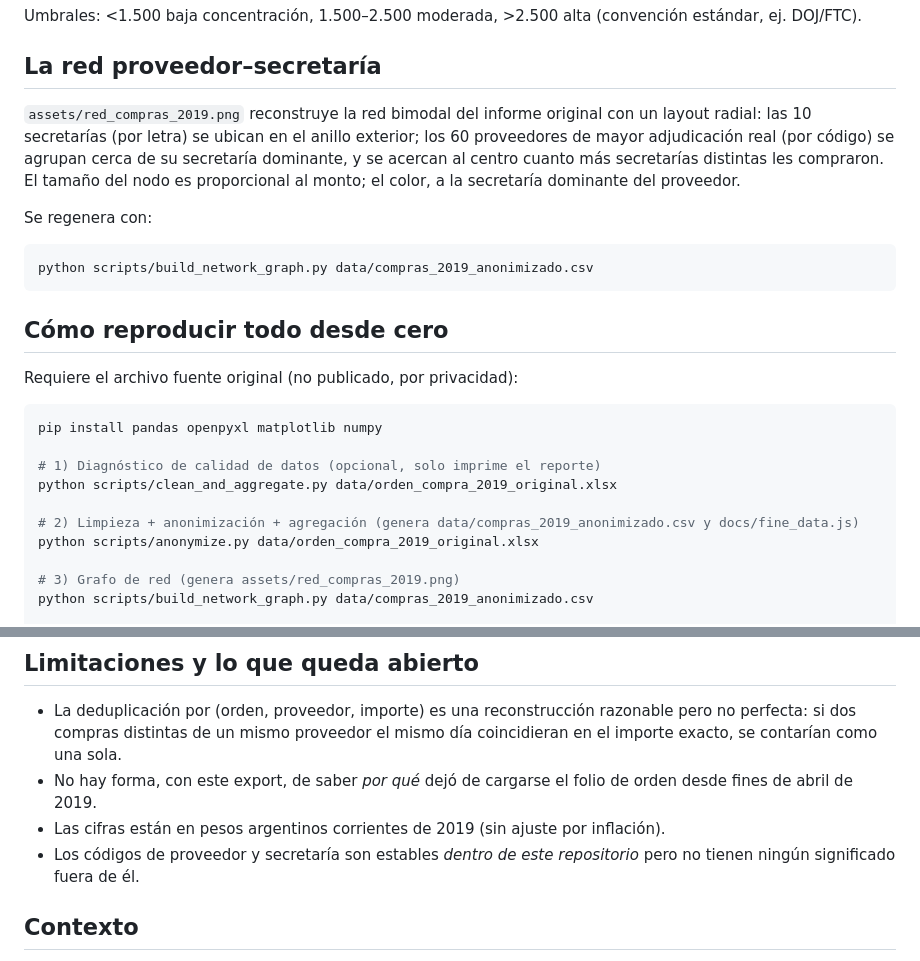
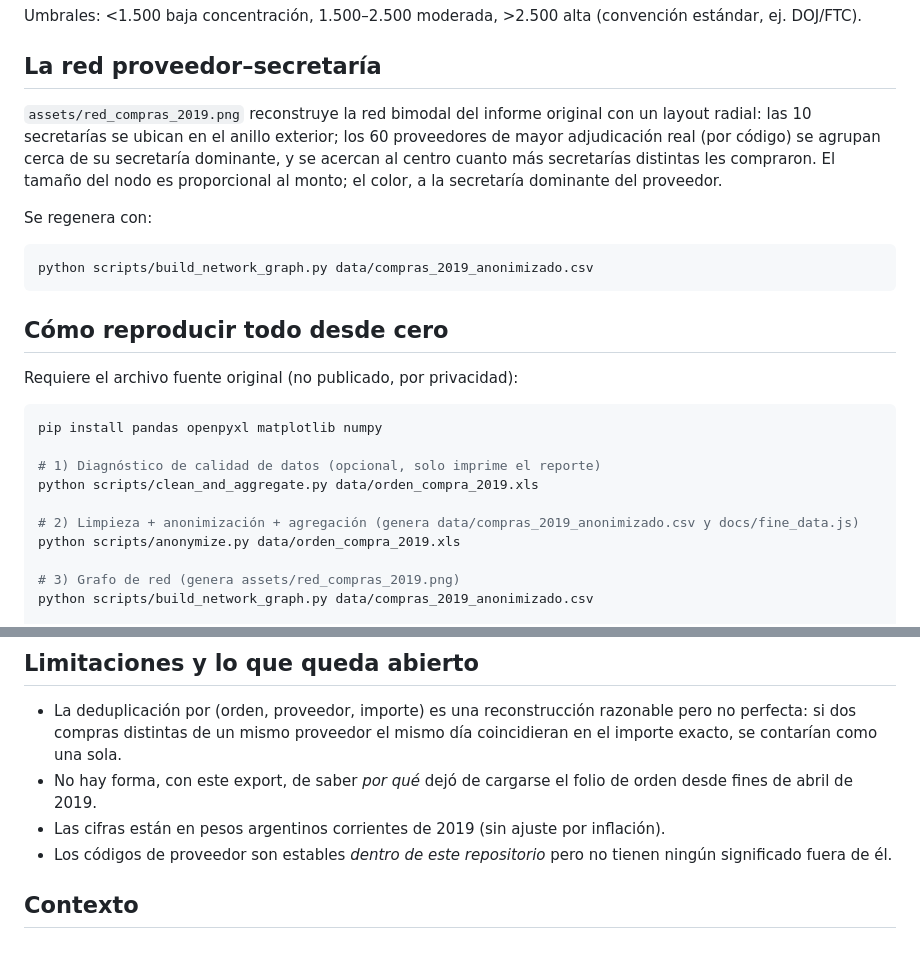
Before and after one commit to gdaguerre-dot/Chascomus-compras-2019, a Markdown page: README.md, 2 parts joined by grey strips. Drawn GitHub-style.

```diff
--- a/README.md
+++ b/README.md
@@ -74,7 +74,7 @@ Umbrales: <1.500 baja concentración, 1.500–2.500 moderada, >2.500 alta
 
 ## La red proveedor–secretaría
 
-`assets/red_compras_2019.png` reconstruye la red bimodal del informe original con un layout radial: las 10 secretarías (por letra) se ubican en el anillo exterior; los 60 proveedores de mayor adjudicación real (por código) se agrupan cerca de su secretaría dominante, y se acercan al centro cuanto más secretarías distintas les compraron. El tamaño del nodo es proporcional al monto; el color, a la secretaría dominante del proveedor.
+`assets/red_compras_2019.png` reconstruye la red bimodal del informe original con un layout radial: las 10 secretarías se ubican en el anillo exterior; los 60 proveedores de mayor adjudicación real (por código) se agrupan cerca de su secretaría dominante, y se acercan al centro cuanto más secretarías distintas les compraron. El tamaño del nodo es proporcional al monto; el color, a la secretaría dominante del proveedor.
 
 Se regenera con:
 
@@ -90,10 +90,10 @@ Requiere el archivo fuente original (no publicado, por privacidad):
 pip install pandas openpyxl matplotlib numpy
 
 # 1) Diagnóstico de calidad de datos (opcional, solo imprime el reporte)
-python scripts/clean_and_aggregate.py data/orden_compra_2019_original.xlsx
+python scripts/clean_and_aggregate.py data/orden_compra_2019.xls
 
 # 2) Limpieza + anonimización + agregación (genera data/compras_2019_anonimizado.csv y docs/fine_data.js)
-python scripts/anonymize.py data/orden_compra_2019_original.xlsx
+python scripts/anonymize.py data/orden_compra_2019.xls
 
 # 3) Grafo de red (genera assets/red_compras_2019.png)
 python scripts/build_network_graph.py data/compras_2019_anonimizado.csv
@@ -110,7 +110,7 @@ Sin el archivo fuente, los pasos 3 y 4 igual funcionan a partir de `data/compras
 - La deduplicación por (orden, proveedor, importe) es una reconstrucción razonable pero no perfecta: si dos compras distintas de un mismo proveedor el mismo día coincidieran en el importe exacto, se contarían como una sola.
 - No hay forma, con este export, de saber *por qué* dejó de cargarse el folio de orden desde fines de abril de 2019.
 - Las cifras están en pesos argentinos corrientes de 2019 (sin ajuste por inflación).
-- Los códigos de proveedor y secretaría son estables *dentro de este repositorio* pero no tienen ningún significado fuera de él.
+- Los códigos de proveedor son estables *dentro de este repositorio* pero no tienen ningún significado fuera de él.
 
 ## Contexto
 
```
